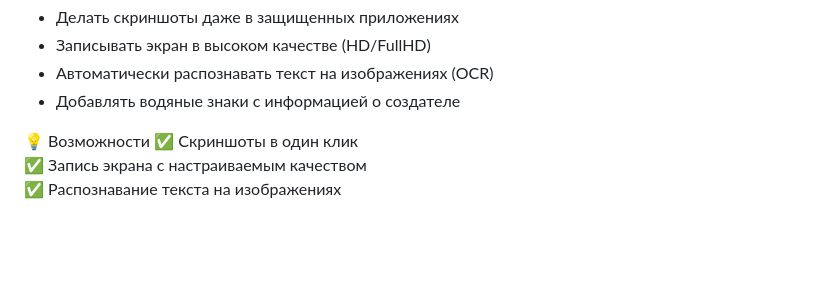
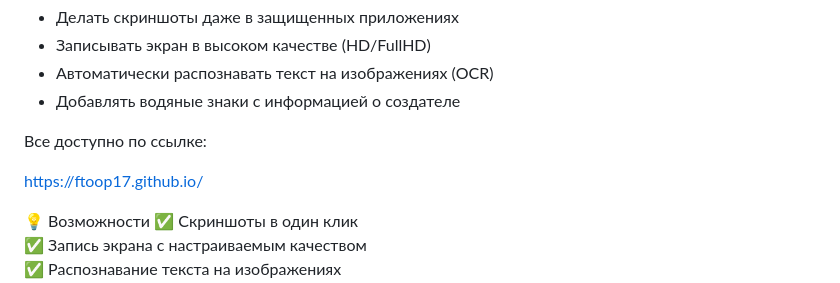
Before and after one commit to Ftoop17/Ftoop17.github.io, a Markdown page: README.md, the part around the change. GitHub-like rendering; blank space fills up the shorter version.

```diff
--- a/README.md
+++ b/README.md
@@ -19,6 +19,10 @@ MIRAJE SCREEN PRO - это профессиональное решение дл
 - Записывать экран в высоком качестве (HD/FullHD)
 - Автоматически распознавать текст на изображениях (OCR)
 - Добавлять водяные знаки с информацией о создателе
+
+Все доступно по ссылке:
+
+https://ftoop17.github.io/
 
  💡 Возможности
 ✅ Скриншоты в один клик
```
